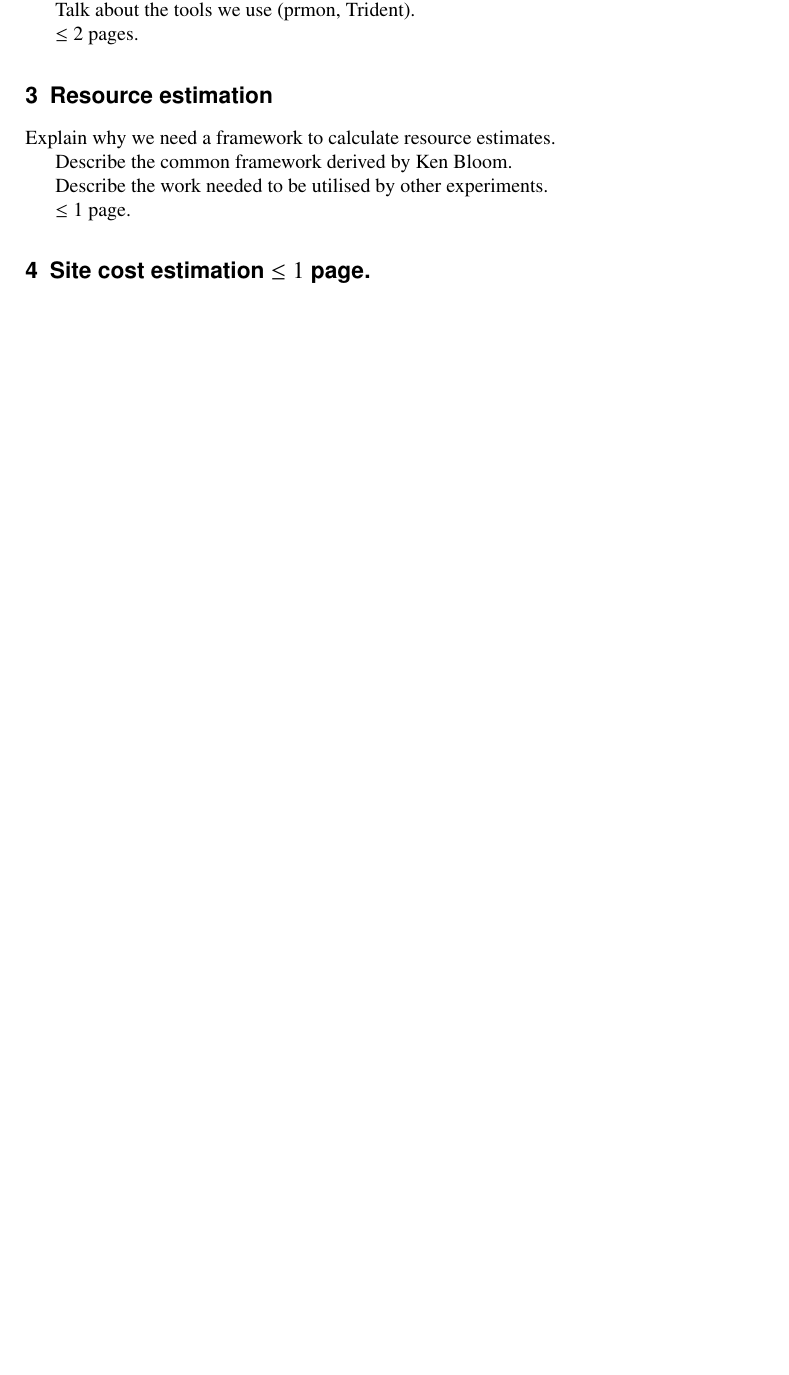
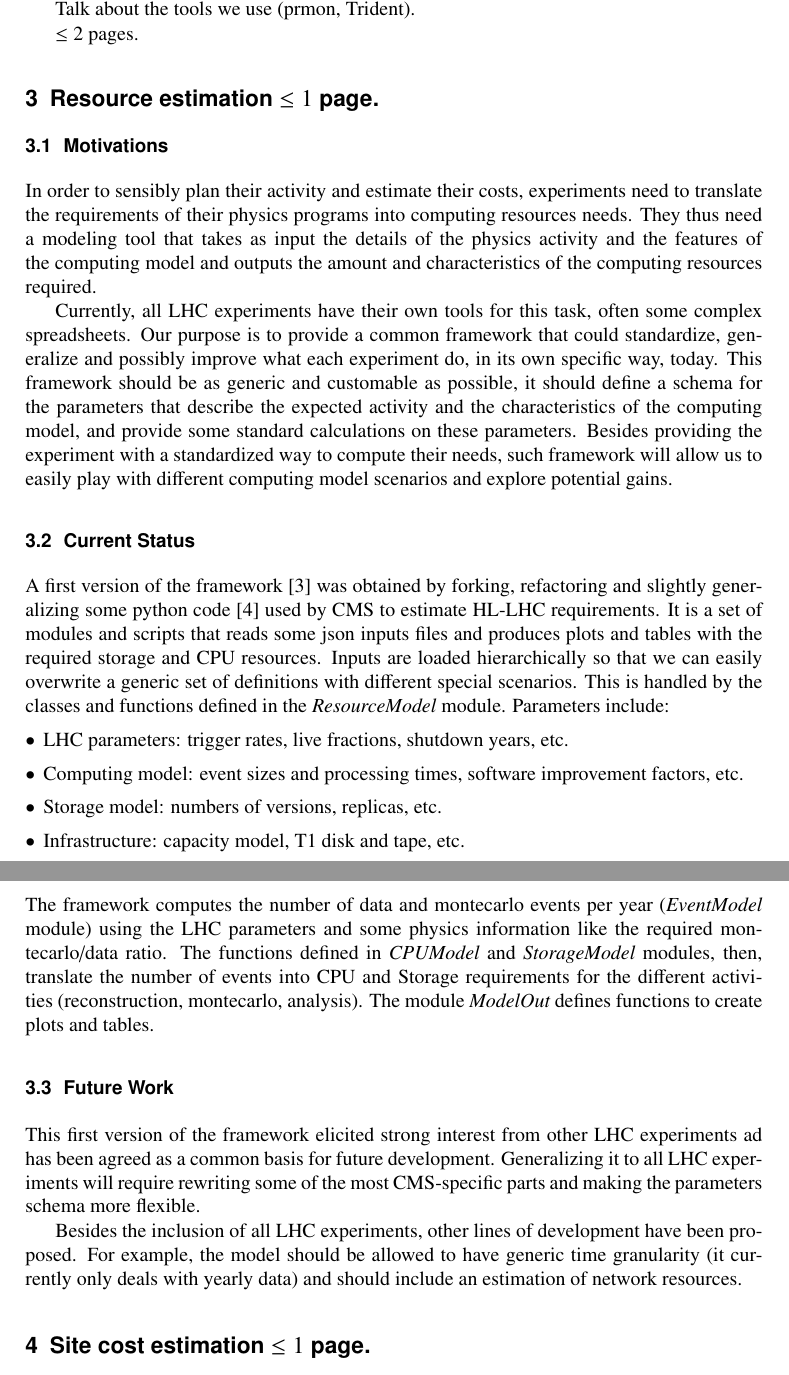
Before and after one commit to sciaba/chep2018-costmodel, a LaTeX document (costmodel.tex, which reads Resources.tex): part of page 2 of 3 before the commit and two parts of pages 2 and 3 of 4 after it, the two joined at a grey line, cut so that both start at the same text, the shorter picture padded with empty space. Compiled offline with pdfLaTeX.

Commit message:
adding the Resource Estimation session. First version.

```diff
--- a/Resources.tex
+++ b/Resources.tex
@@ -1,8 +1,65 @@
-\section{Resource estimation}
-Explain why we need a framework to calculate resource estimates.
+\section{Resource estimation $\leq 1$ page.}
 
-Describe the common framework derived by Ken Bloom.
+\subsection{Motivations}
 
-Describe the work needed to be utilised by other experiments.
+In order to sensibly plan their activity and estimate their costs,
+experiments need to translate the requirements of their physics
+programs into computing resources needs. They thus need a modeling
+tool that takes as input the details of the physics activity
+%- such as the amount of data from the detector, the fraction of MC
+%events needed, the number of events to be analyzed, etc. -
+and the features of the computing model
+%- e.g. the event size, the
+%way data is replicated and distributed, the software efficiency, etc -
+and outputs the amount and characteristics of the computing resources
+required.
 
-$\leq 1$ page.
+Currently, all LHC experiments have their own tools for this task,
+often some complex spreadsheets. Our purpose is to provide a common
+framework that could standardize, generalize and possibly improve what
+each experiment do, in its own specific way, today. This framework
+should be as generic and customable as possible, it should define a
+schema for the parameters that describe the expected activity and the
+characteristics of the computing model, and provide some standard
+calculations on these parameters.  Besides providing the experiment
+with a standardized way to compute their needs, such framework will
+allow us to easily play with different computing model scenarios and
+explore potential gains.
+
+\subsection{Current Status}
+
+A first version of the framework \cite{ourresmodel} was obtained by
+forking, refactoring and slightly generalizing some python code
+\cite{cmsresmodel} used by CMS to estimate HL-LHC requirements.
+It is a set of modules and scripts that reads some json inputs
+files and produces plots and tables with the required storage and CPU
+resources. Inputs are loaded hierarchically so that we can easily
+overwrite a generic set of definitions with different special
+scenarios. This is handled by the classes and functions defined in the
+{\it ResourceModel} module. Parameters include:
+\begin{itemize}
+\item LHC parameters: trigger rates, live fractions, shutdown years, etc.
+\item Computing model: event sizes and processing times, software improvement factors, etc.
+\item Storage model: numbers of versions, replicas, etc.
+\item Infrastructure: capacity model, T1 disk and tape, etc.
+\end{itemize}
+The framework computes the number of data and montecarlo events
+per year ({\it EventModel} module) using the LHC parameters and some
+physics information like the required montecarlo/data ratio. The
+functions defined in {\it CPUModel} and {\it StorageModel} modules,
+then, translate the number of events into CPU and Storage requirements
+for the different activities (reconstruction, montecarlo, analysis).
+The module {\it ModelOut} defines functions to create plots and tables.
+
+\subsection{Future Work}
+
+This first version of the framework elicited strong interest from
+other LHC experiments ad has been agreed as a common basis for future
+development. Generalizing it to all LHC experiments will require
+rewriting some of the most CMS-specific parts and making the
+parameters schema more flexible.
+
+Besides the inclusion of all LHC experiments, other lines of
+development have been proposed.  For example, the model should be
+allowed to have generic time granularity (it currently only deals with
+yearly data) and should include an estimation of network resources.
```
Also changed, not shown: Bibliography.tex (+4 -0 lines), costmodel.tex (+1 -1 lines).
